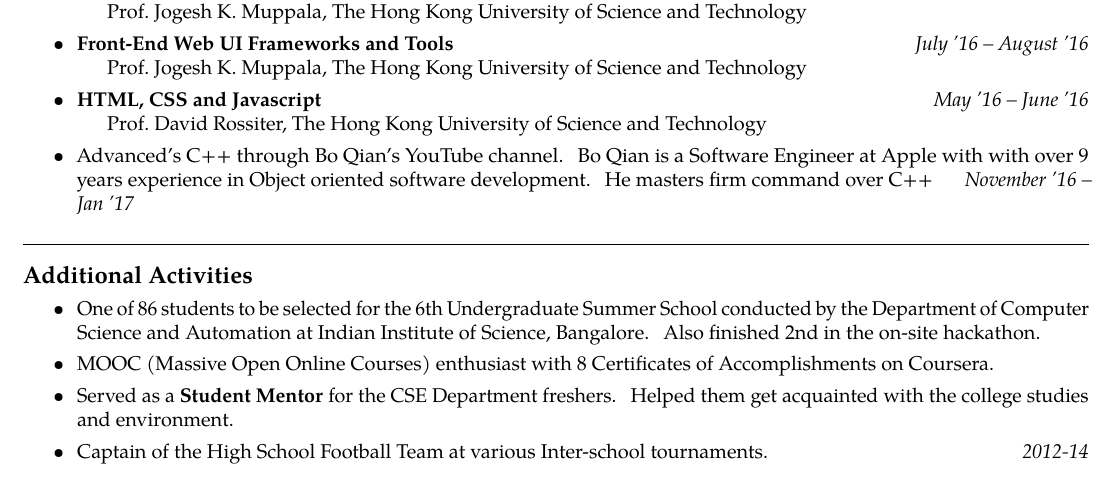
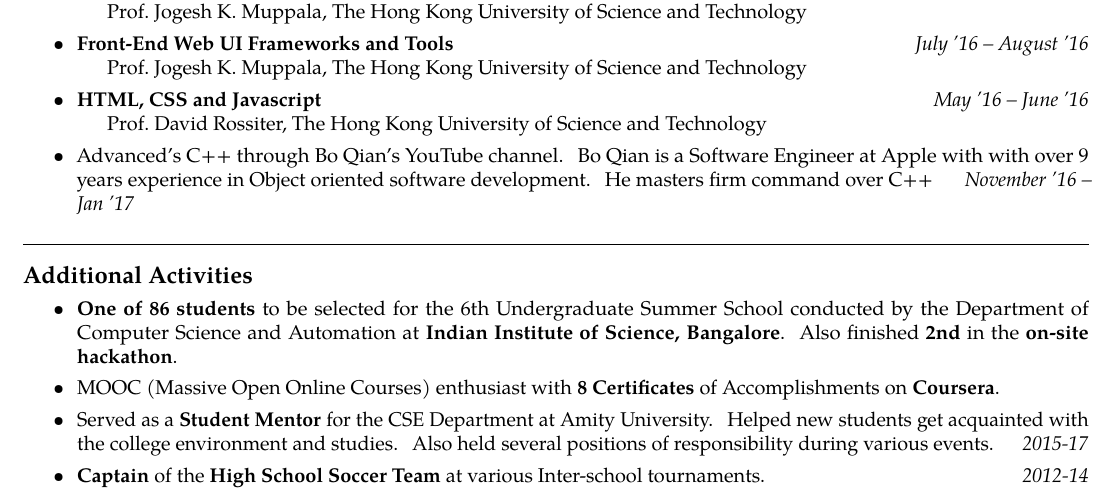
Before and after one commit to pratikabhinav/resume, a LaTeX CV (cv1.tex): part of page 2 of 2, cut so that both start at the same text. Compiled offline with pdfLaTeX.

Commit message:
Minor changes december '18

```diff
--- a/cv1.tex
+++ b/cv1.tex
@@ -204,21 +204,20 @@ Apartment C201\sbull Gainesville\sbull Florida 32608
 \begin{itemize}[labelindent=1.5em,labelsep=-0.3cm,leftmargin=*]
 
 \item \headedsubsection
-{\href{}{\normalfont One of 86 students to be selected for the 6th Undergraduate Summer School conducted by the Department of Computer Science and Automation at
-Indian Institute of Science, Bangalore. Also finished 2nd in the on-site hackathon.
+{\href{}{\normalfont \textbf{One of 86 students} to be selected for the 6th Undergraduate Summer School conducted by the Department of Computer Science and Automation at
+\textbf{Indian Institute of Science, Bangalore}. Also finished \textbf{2nd} in the \textbf{on-site hackathon}.
 }}{{{}}}
 
 
 \item \headedsubsection
-{\href{}{\normalfont MOOC (Massive Open Online Courses) enthusiast with 8 Certificates of Accomplishments on Coursera.
+{\href{}{\normalfont MOOC (Massive Open Online Courses) enthusiast with \textbf{8 Certificates} of Accomplishments on \textbf{Coursera}.
 }}{{{}}}
 
 \item \headedsubsection
-{\href{}{\normalfont Served as a \textbf{Student Mentor} for the CSE Department freshers. Helped them get acquainted
-with the college studies and environment.
-}}{{{}}}
+{\href{}{\normalfont Served as a \textbf{Student Mentor} for the CSE Department at Amity University. Helped new students get acquainted with the college environment and studies. Also held several positions of responsibility during various events.
+}}{{{ 2015-17}}}
 
-\item \headedsubsection {\normalfont Captain of the High School Football Team at various Inter-school tournaments.}{{{ 2012-14}}}
+\item \headedsubsection {\normalfont \textbf{Captain} of the \textbf{High School Soccer Team} at various Inter-school tournaments.}{{{ 2012-14}}}
 
 \end{itemize}
 
```
